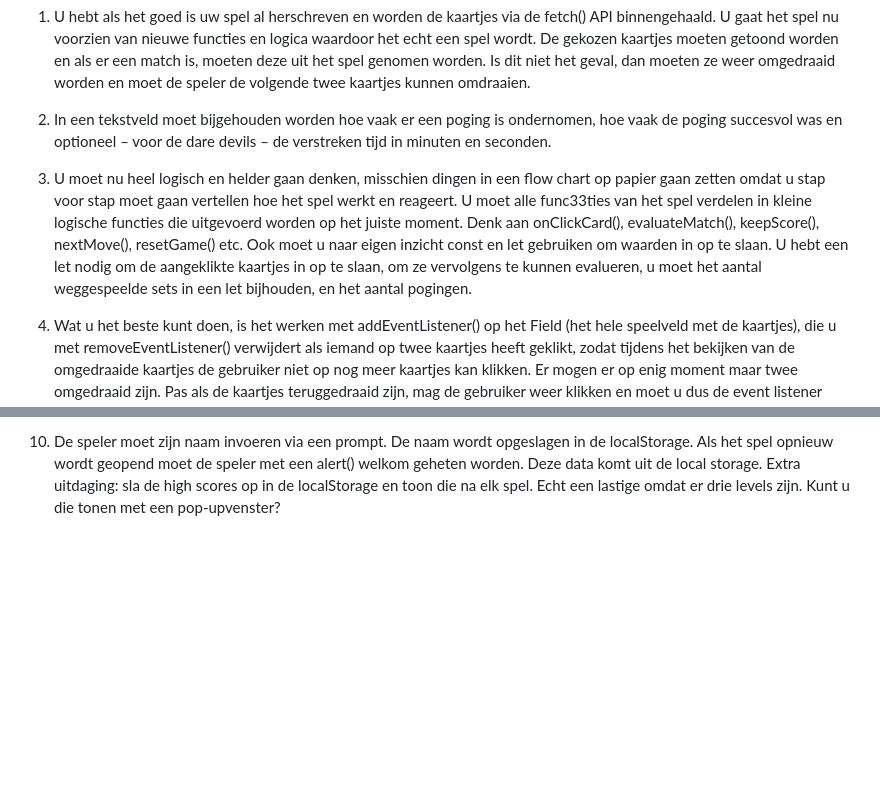
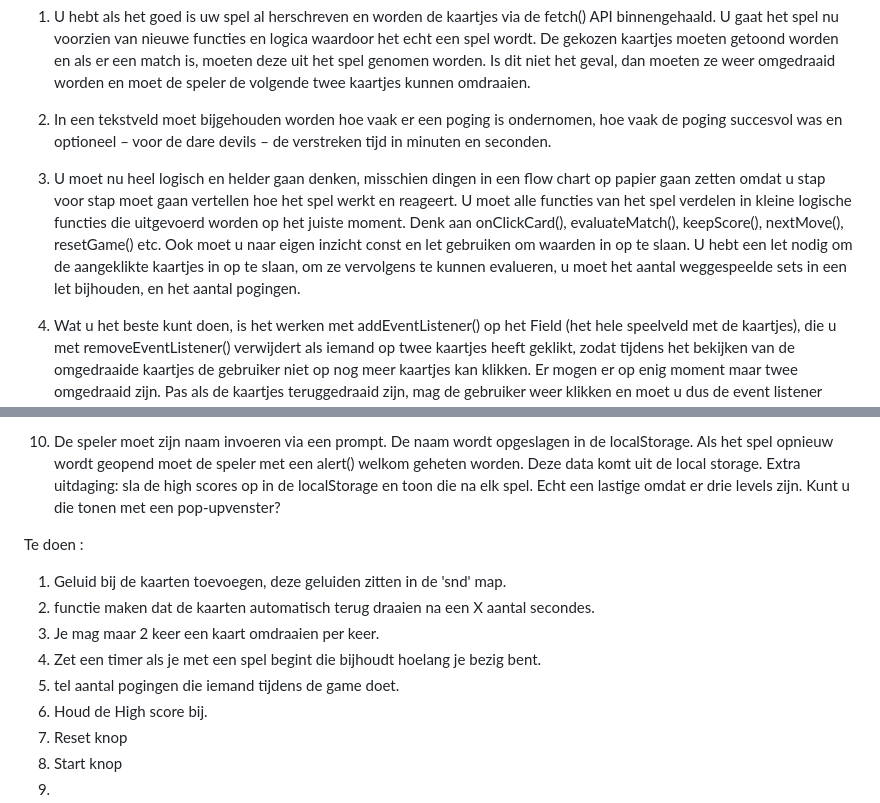
Before and after one commit to SwenteMebel/CardGame, a Markdown page: README.md, 2 parts joined by grey strips. Rendered like a GitHub page; blank space fills up the shorter version.

```diff
--- a/README.md
+++ b/README.md
@@ -7,7 +7,7 @@ Eindopdracht voor de CardGame.
 
 2. In een tekstveld moet bijgehouden worden hoe vaak er een poging is ondernomen, hoe vaak de poging succesvol was en optioneel – voor de dare devils – de verstreken tijd in minuten en seconden.
 
-3. U moet nu heel logisch en helder gaan denken, misschien dingen in een flow chart op papier gaan zetten omdat u stap voor stap moet gaan vertellen hoe het spel werkt en reageert. U moet alle func33ties van het spel verdelen in kleine logische functies die uitgevoerd worden op het juiste moment. Denk aan                onClickCard(), evaluateMatch(), keepScore(), nextMove(), resetGame() etc. Ook moet u naar eigen inzicht const en let gebruiken om waarden in op te slaan. U hebt een let nodig om de aangeklikte kaartjes in op te slaan, om ze vervolgens te kunnen evalueren, u moet het aantal weggespeelde sets in een let bijhouden, en het  aantal pogingen.
+3. U moet nu heel logisch en helder gaan denken, misschien dingen in een flow chart op papier gaan zetten omdat u stap voor stap moet gaan vertellen hoe het spel werkt en reageert. U moet alle functies van het spel verdelen in kleine logische functies die uitgevoerd worden op het juiste moment. Denk aan                onClickCard(), evaluateMatch(), keepScore(), nextMove(), resetGame() etc. Ook moet u naar eigen inzicht const en let gebruiken om waarden in op te slaan. U hebt een let nodig om de aangeklikte kaartjes in op te slaan, om ze vervolgens te kunnen evalueren, u moet het aantal weggespeelde sets in een let bijhouden, en het  aantal pogingen.
 
 4. Wat u het beste kunt doen, is het werken met addEventListener() op het Field (het hele speelveld met de kaartjes), die u met removeEventListener() verwijdert als iemand op twee kaartjes heeft geklikt, zodat tijdens het bekijken van de omgedraaide kaartjes de gebruiker niet op nog meer kaartjes kan klikken. Er mogen    er op enig moment maar twee omgedraaid zijn. Pas als de kaartjes teruggedraaid zijn, mag de gebruiker weer klikken en moet u dus de event listener weer toepassen. Dit is echter op verschillende manieren op te lossen.
 
@@ -22,3 +22,15 @@ Eindopdracht voor de CardGame.
 9. Als de speler op een kaartje klikt, wordt ook het bijbehorende geluid afgespeeld. Kinderen vinden het geweldig! U vindt de geluiden in de map snd.
 
 10. De speler moet zijn naam invoeren via een prompt. De naam wordt opgeslagen in de localStorage. Als het spel opnieuw wordt geopend moet de speler met een alert() welkom geheten worden. Deze data komt uit de local storage. Extra uitdaging: sla de high scores op in de localStorage en toon die na elk spel. Echt een     lastige omdat er drie levels zijn. Kunt u die tonen met een pop-upvenster?
+
+
+Te doen :
+1. Geluid bij de kaarten toevoegen, deze geluiden zitten in de 'snd' map.
+2. functie maken dat de kaarten automatisch terug draaien na een X aantal secondes.
+3. Je mag maar 2 keer een kaart omdraaien per keer.
+4. Zet een timer als je met een spel begint die bijhoudt hoelang je bezig bent.
+5. tel aantal pogingen die iemand tijdens de game doet.
+6. Houd de High score bij.
+7. Reset knop
+8. Start knop
+9.
```
